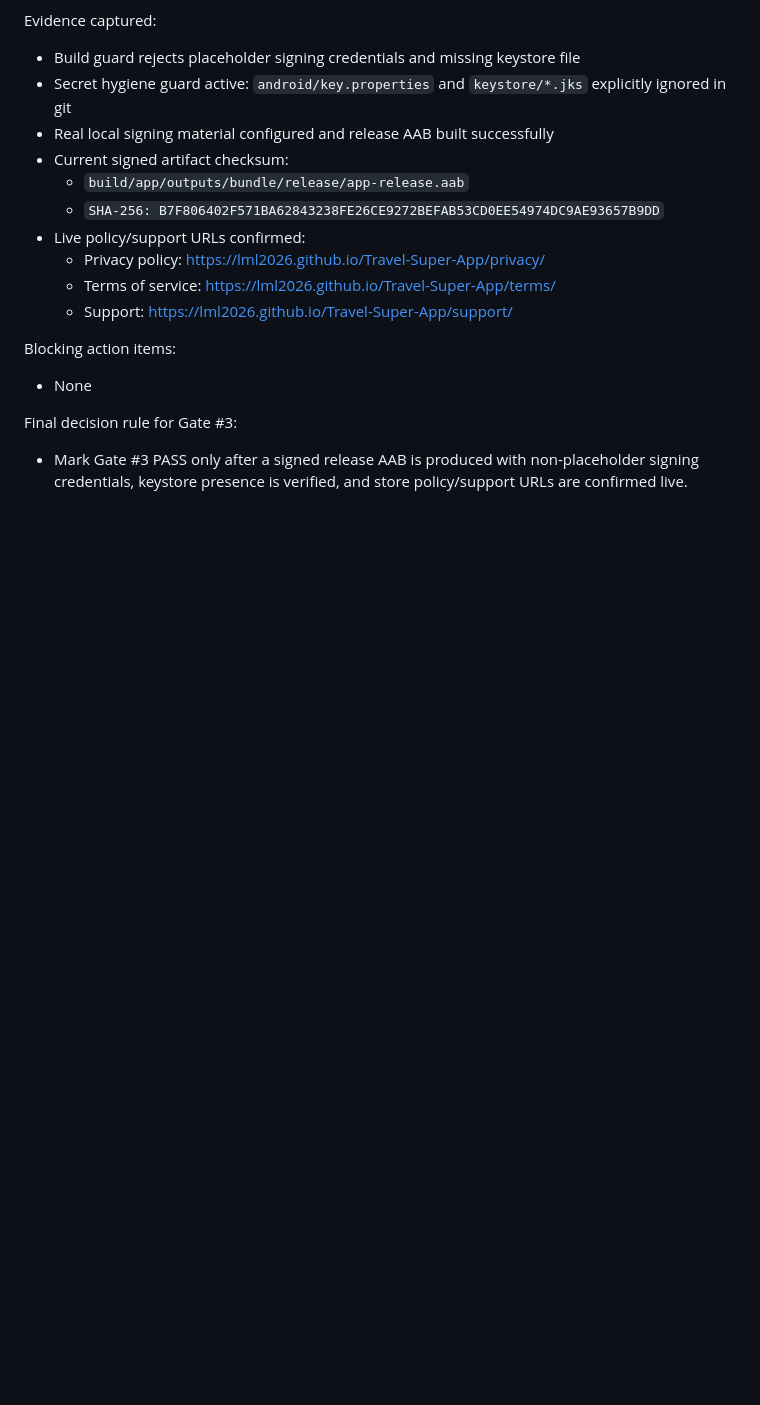
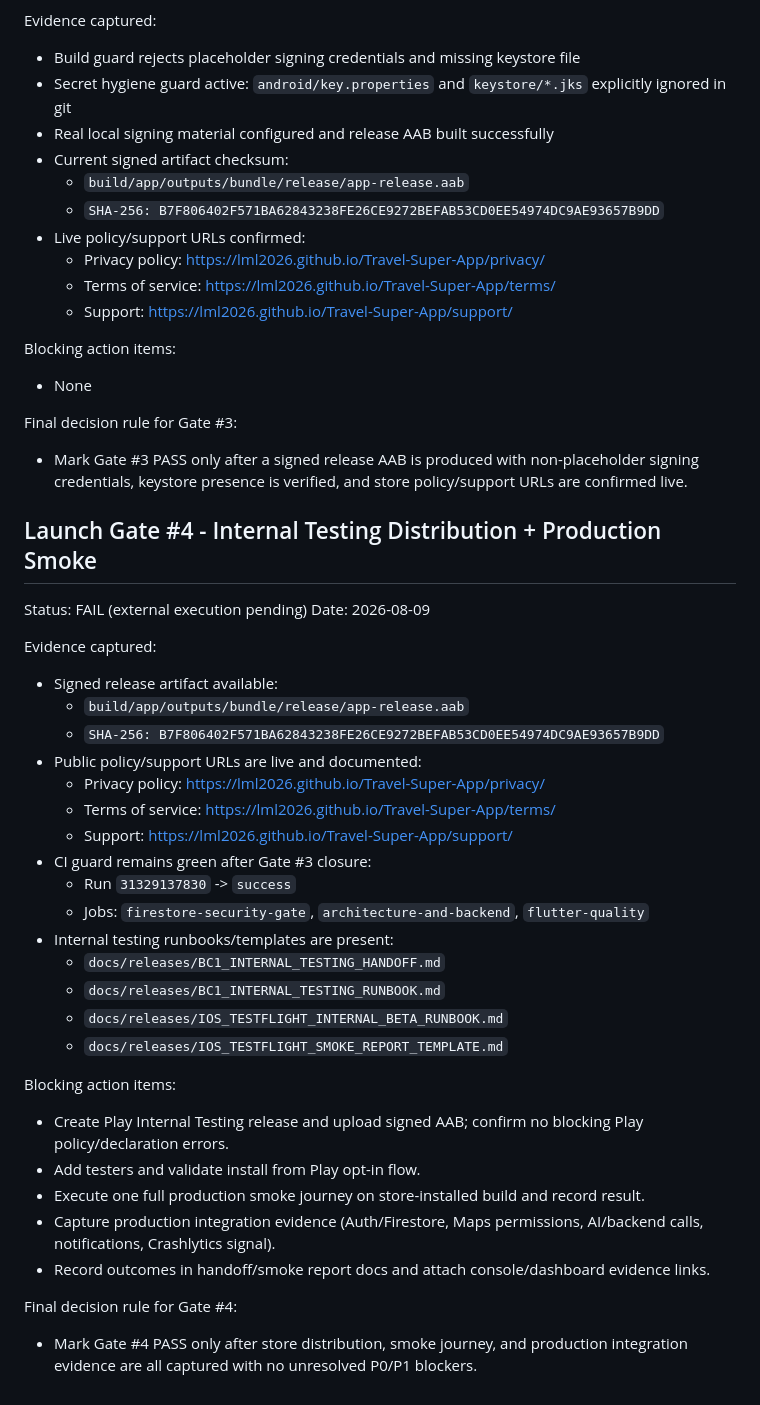
Before and after one commit to LML2026/Travel-Super-App, a Markdown page: docs/releases/VERSION_1_0_RELEASE_GATE_CHECKLIST.md, the part around the change. Drawn GitHub-style; blank space fills up the shorter version.

Commit message:
gate4 record internal-testing blockers and evidence

```diff
--- a/docs/releases/VERSION_1_0_RELEASE_GATE_CHECKLIST.md
+++ b/docs/releases/VERSION_1_0_RELEASE_GATE_CHECKLIST.md
@@ -203,3 +203,35 @@ Blocking action items:
 
 Final decision rule for Gate #3:
 - Mark Gate #3 PASS only after a signed release AAB is produced with non-placeholder signing credentials, keystore presence is verified, and store policy/support URLs are confirmed live.
+
+## Launch Gate #4 - Internal Testing Distribution + Production Smoke
+
+Status: FAIL (external execution pending)
+Date: 2026-08-09
+
+Evidence captured:
+- Signed release artifact available:
+	- `build/app/outputs/bundle/release/app-release.aab`
+	- `SHA-256: B7F806402F571BA62843238FE26CE9272BEFAB53CD0EE54974DC9AE93657B9DD`
+- Public policy/support URLs are live and documented:
+	- Privacy policy: https://lml2026.github.io/Travel-Super-App/privacy/
+	- Terms of service: https://lml2026.github.io/Travel-Super-App/terms/
+	- Support: https://lml2026.github.io/Travel-Super-App/support/
+- CI guard remains green after Gate #3 closure:
+	- Run `31329137830` -> `success`
+	- Jobs: `firestore-security-gate`, `architecture-and-backend`, `flutter-quality`
+- Internal testing runbooks/templates are present:
+	- `docs/releases/BC1_INTERNAL_TESTING_HANDOFF.md`
+	- `docs/releases/BC1_INTERNAL_TESTING_RUNBOOK.md`
+	- `docs/releases/IOS_TESTFLIGHT_INTERNAL_BETA_RUNBOOK.md`
+	- `docs/releases/IOS_TESTFLIGHT_SMOKE_REPORT_TEMPLATE.md`
+
+Blocking action items:
+- Create Play Internal Testing release and upload signed AAB; confirm no blocking Play policy/declaration errors.
+- Add testers and validate install from Play opt-in flow.
+- Execute one full production smoke journey on store-installed build and record result.
+- Capture production integration evidence (Auth/Firestore, Maps permissions, AI/backend calls, notifications, Crashlytics signal).
+- Record outcomes in handoff/smoke report docs and attach console/dashboard evidence links.
+
+Final decision rule for Gate #4:
+- Mark Gate #4 PASS only after store distribution, smoke journey, and production integration evidence are all captured with no unresolved P0/P1 blockers.
```
Also changed, not shown: docs/releases/BC1_INTERNAL_TESTING_HANDOFF.md (added, +76 -0 lines).
